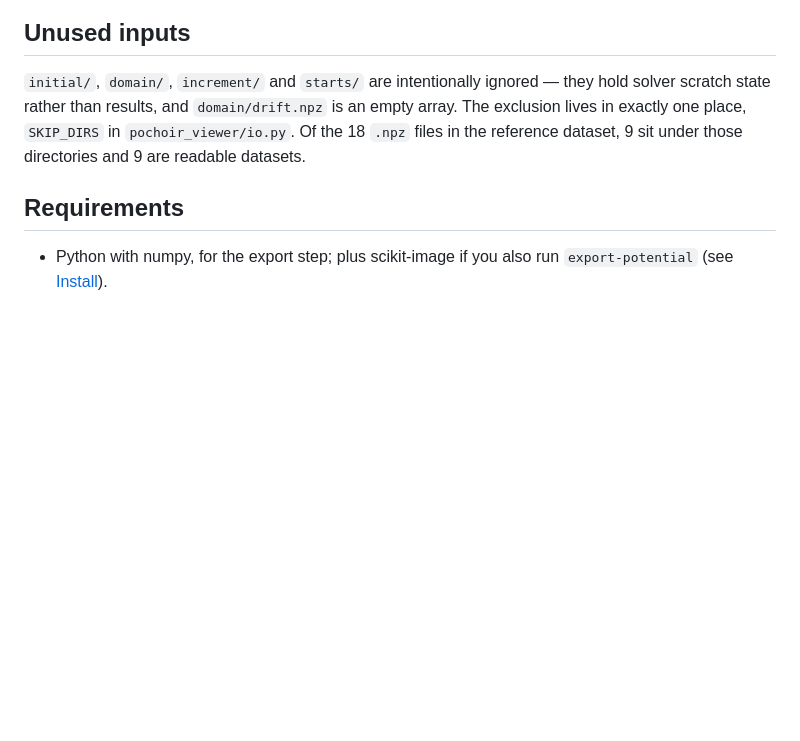
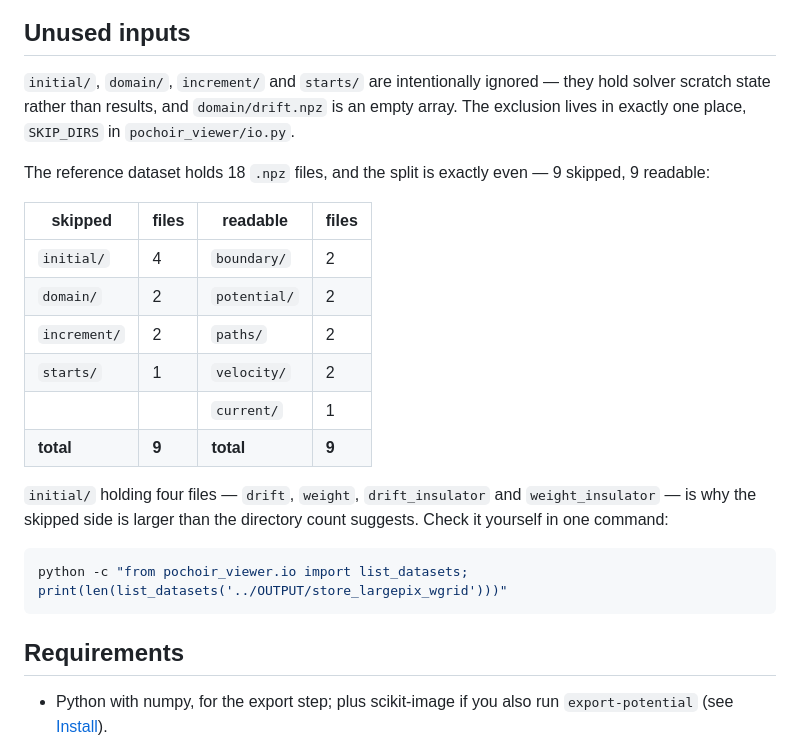
Before and after one commit to fanrado/pochoir_viewer, a Markdown page: README.md, the part around the change. Drawn GitHub-style; blank space fills up the shorter version.

Commit message:
docs: make the skipped/readable npz split self-verifiable
The 9/9 count in "Unused inputs" has been queried in seventeen consecutive test
reports as a suspected contradiction with the Phase 1 spec. It never was one:
the README has been correct throughout and the spec carried the arithmetic
error, which I corrected several cycles ago. But asserting the total invites the
question again, because 9 skipped from four directories against 9 readable from
five reads as though it does not add up.

So the section now shows the per-directory breakdown instead of just the totals,
names initial/ as the reason the skipped side is larger than its directory count
suggests (it holds drift, weight, drift_insulator and weight_insulator), and
gives the one-line command to check it.

Every figure verified against the reference dataset: 18 total; skipped
initial=4, domain=2, increment=2, starts=1; readable boundary=2, potential=2,
paths=2, velocity=2, current=1; list_datasets() returns 9.

Co-Authored-By: Claude Opus 5 (1M context) <noreply@anthropic.com>

````diff
--- a/README.md
+++ b/README.md
@@ -89,8 +89,27 @@ neighbours like `drift_insulator.npz` are never picked up by mistake.
 `initial/`, `domain/`, `increment/` and `starts/` are intentionally ignored —
 they hold solver scratch state rather than results, and `domain/drift.npz` is
 an empty array. The exclusion lives in exactly one place, `SKIP_DIRS` in
-`pochoir_viewer/io.py`. Of the 18 `.npz` files in the reference dataset, 9 sit
-under those directories and 9 are readable datasets.
+`pochoir_viewer/io.py`.
+
+The reference dataset holds 18 `.npz` files, and the split is exactly even —
+9 skipped, 9 readable:
+
+| skipped | files | readable | files |
+| --- | --- | --- | --- |
+| `initial/` | 4 | `boundary/` | 2 |
+| `domain/` | 2 | `potential/` | 2 |
+| `increment/` | 2 | `paths/` | 2 |
+| `starts/` | 1 | `velocity/` | 2 |
+| | | `current/` | 1 |
+| **total** | **9** | **total** | **9** |
+
+`initial/` holding four files — `drift`, `weight`, `drift_insulator` and
+`weight_insulator` — is why the skipped side is larger than the directory count
+suggests. Check it yourself in one command:
+
+```bash
+python -c "from pochoir_viewer.io import list_datasets; print(len(list_datasets('../OUTPUT/store_largepix_wgrid')))"
+```
 
 ## Requirements
 
````
